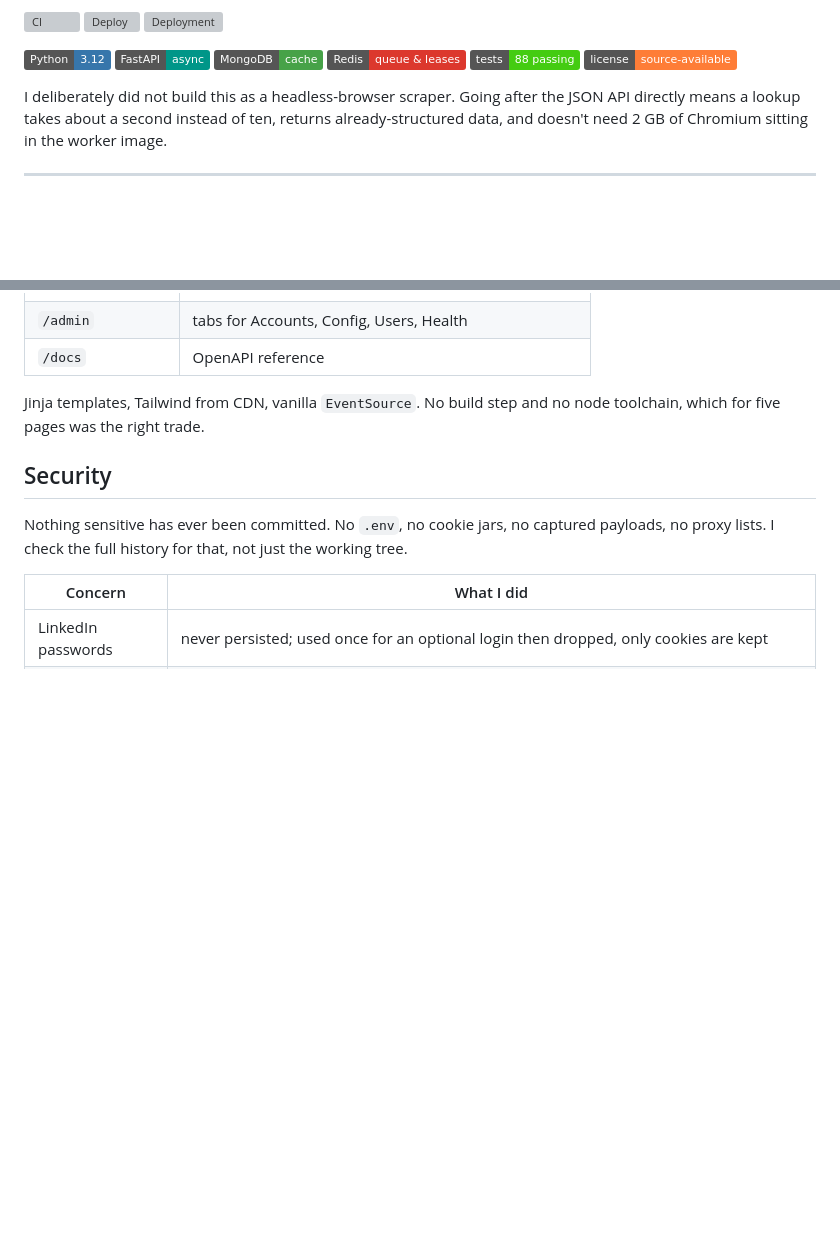
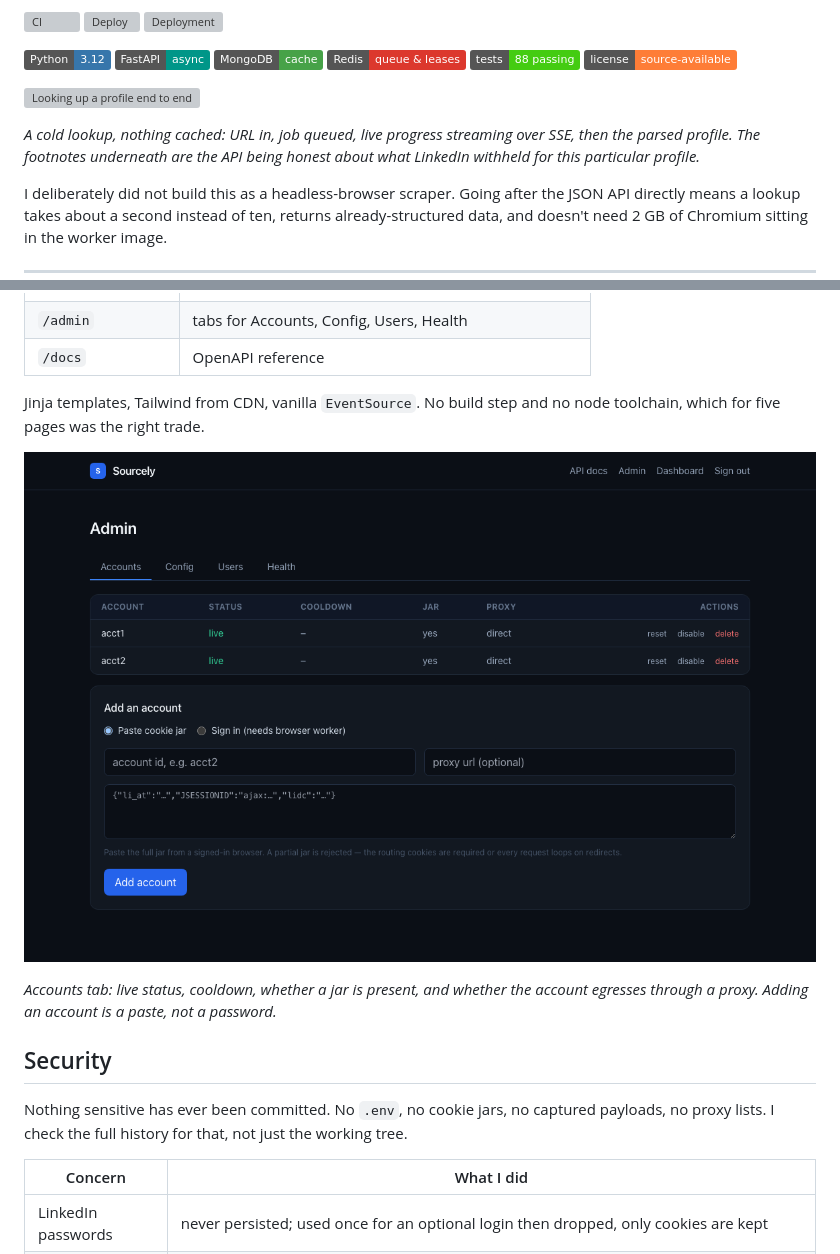
Before and after one commit to cro2003/linkedin-profile-viewer, a Markdown page: README.md, 2 parts joined by grey strips. GitHub-like rendering; pictures changed too: assets/admin.png (added); badges without logos; blank space fills up the shorter version; grey boxes are pictures that could not be loaded.

Commit message:
add demo gif and admin screenshot

```diff
--- a/README.md
+++ b/README.md
@@ -16,6 +16,12 @@ A profile API built by reverse engineering the JSON endpoints LinkedIn's own web
 ![Redis](https://img.shields.io/badge/Redis-queue_&_leases-DC382D?logo=redis&logoColor=white)
 ![Tests](https://img.shields.io/badge/tests-88_passing-brightgreen?logo=pytest&logoColor=white)
 ![License](https://img.shields.io/badge/license-source--available-orange)
+
+![Looking up a profile end to end](assets/demo.gif)
+
+*A cold lookup, nothing cached: URL in, job queued, live progress streaming over SSE, then the
+parsed profile. The footnotes underneath are the API being honest about what LinkedIn withheld
+for this particular profile.*
 
 I deliberately did not build this as a headless-browser scraper. Going after the JSON API
 directly means a lookup takes about a second instead of ten, returns already-structured data,
@@ -534,6 +540,11 @@ One shape everywhere:
 Jinja templates, Tailwind from CDN, vanilla `EventSource`. No build step and no node
 toolchain, which for five pages was the right trade.
 
+![Admin panel](assets/admin.png)
+
+*Accounts tab: live status, cooldown, whether a jar is present, and whether the account egresses
+through a proxy. Adding an account is a paste, not a password.*
+
 ## Security
 
 Nothing sensitive has ever been committed. No `.env`, no cookie jars, no captured payloads,
```
Also changed, not shown: 1 other file.
